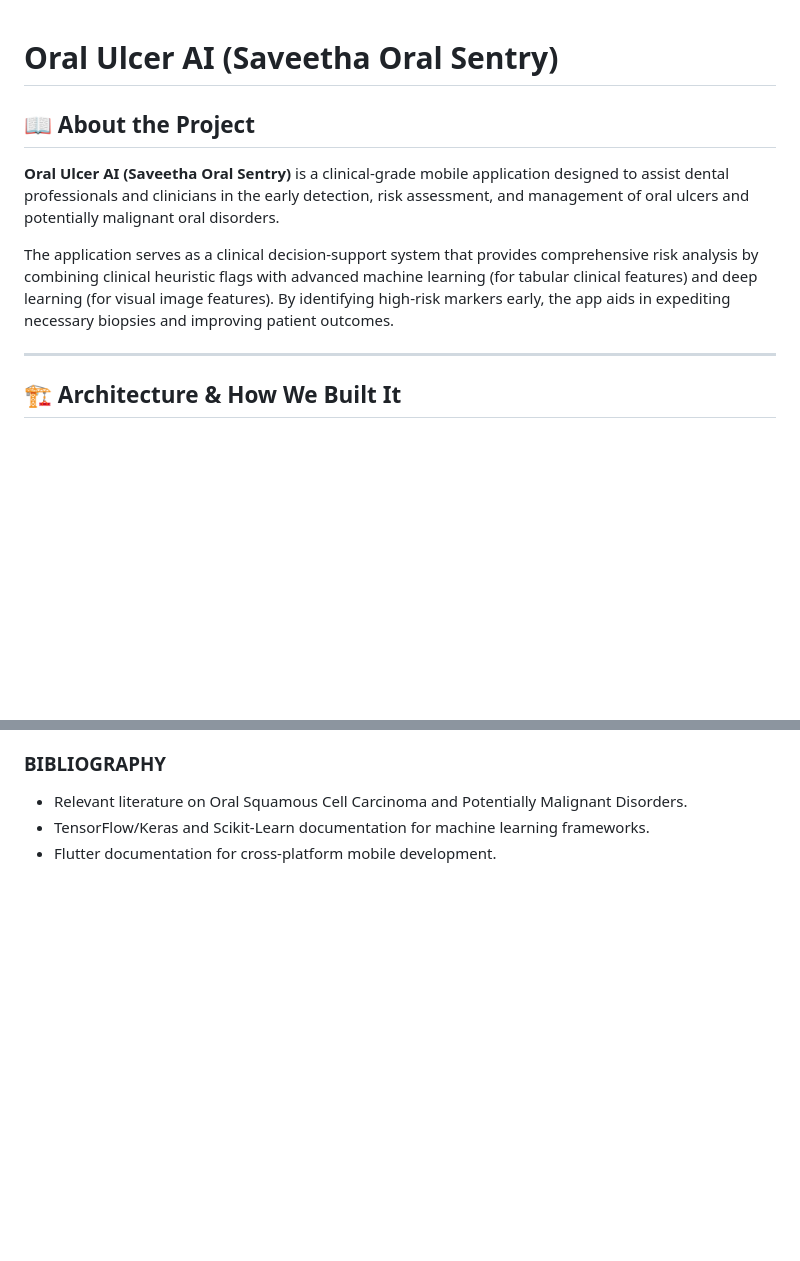
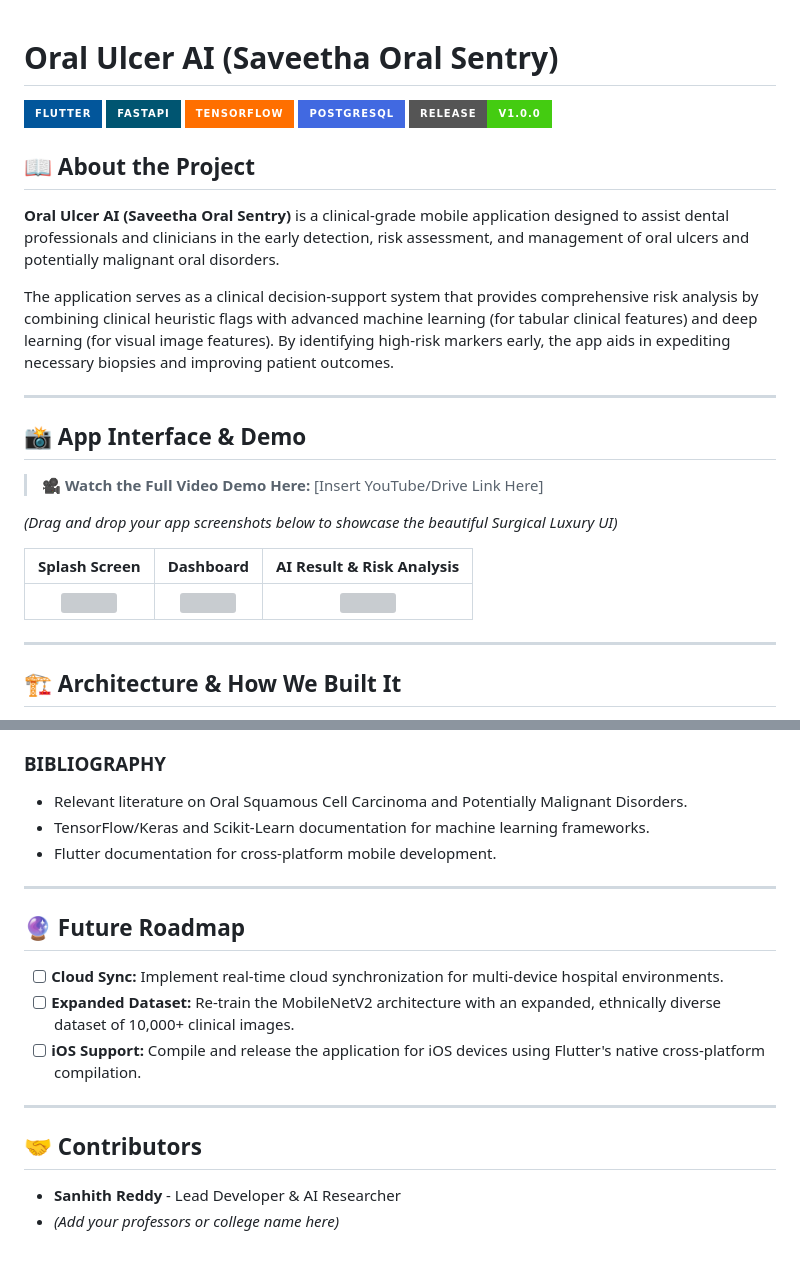
Before and after one commit to Sanhith30/Sanhith_PDD_app, a Markdown page: README.md, 2 parts joined by grey strips. Drawn GitHub-style; badges without logos; blank space fills up the shorter version; grey boxes are pictures that could not be loaded.

Commit message:
Enhance README with Badges, Roadmap, and Demo placeholders

```diff
--- a/README.md
+++ b/README.md
@@ -1,9 +1,27 @@
 # Oral Ulcer AI (Saveetha Oral Sentry)
+
+![Flutter](https://img.shields.io/badge/Flutter-%2302569B.svg?style=for-the-badge&logo=Flutter&logoColor=white)
+![FastAPI](https://img.shields.io/badge/FastAPI-005571?style=for-the-badge&logo=fastapi)
+![TensorFlow](https://img.shields.io/badge/TensorFlow-%23FF6F00.svg?style=for-the-badge&logo=TensorFlow&logoColor=white)
+![PostgreSQL](https://img.shields.io/badge/postgresql-4169e1?style=for-the-badge&logo=postgresql&logoColor=white)
+![Release](https://img.shields.io/badge/Release-v1.0.0-success?style=for-the-badge)
 
 ## 📖 About the Project
 **Oral Ulcer AI (Saveetha Oral Sentry)** is a clinical-grade mobile application designed to assist dental professionals and clinicians in the early detection, risk assessment, and management of oral ulcers and potentially malignant oral disorders.
 
 The application serves as a clinical decision-support system that provides comprehensive risk analysis by combining clinical heuristic flags with advanced machine learning (for tabular clinical features) and deep learning (for visual image features). By identifying high-risk markers early, the app aids in expediting necessary biopsies and improving patient outcomes.
+
+---
+
+## 📸 App Interface & Demo
+
+> **🎥 Watch the Full Video Demo Here:** [Insert YouTube/Drive Link Here]
+
+*(Drag and drop your app screenshots below to showcase the beautiful Surgical Luxury UI)*
+
+| Splash Screen | Dashboard | AI Result & Risk Analysis |
+|:---:|:---:|:---:|
+| <img src="https://via.placeholder.com/250x500.png?text=Splash+Screen" width="250"> | <img src="https://via.placeholder.com/250x500.png?text=Dashboard" width="250"> | <img src="https://via.placeholder.com/250x500.png?text=AI+Result" width="250"> |
 
 ---
 
@@ -127,3 +145,16 @@ From start to finish, we have implemented a complete, clinical-grade pipeline:
 - Relevant literature on Oral Squamous Cell Carcinoma and Potentially Malignant Disorders.
 - TensorFlow/Keras and Scikit-Learn documentation for machine learning frameworks.
 - Flutter documentation for cross-platform mobile development.
+
+---
+
+## 🔮 Future Roadmap
+- [ ] **Cloud Sync:** Implement real-time cloud synchronization for multi-device hospital environments.
+- [ ] **Expanded Dataset:** Re-train the MobileNetV2 architecture with an expanded, ethnically diverse dataset of 10,000+ clinical images.
+- [ ] **iOS Support:** Compile and release the application for iOS devices using Flutter's native cross-platform compilation.
+
+---
+
+## 🤝 Contributors
+* **Sanhith Reddy** - Lead Developer & AI Researcher
+* *(Add your professors or college name here)*
```
